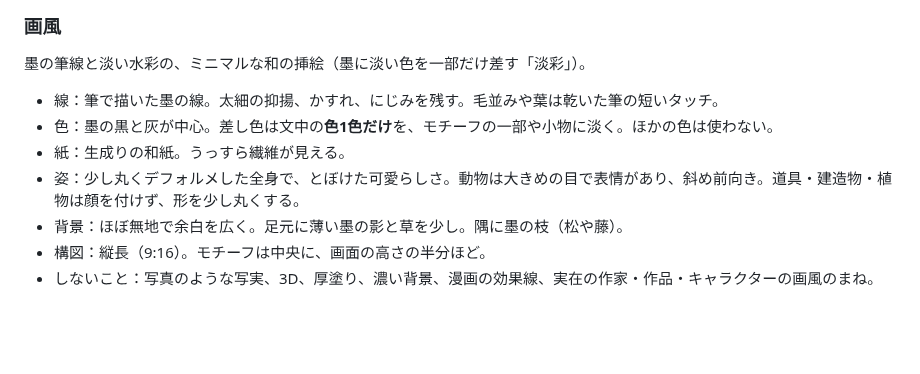
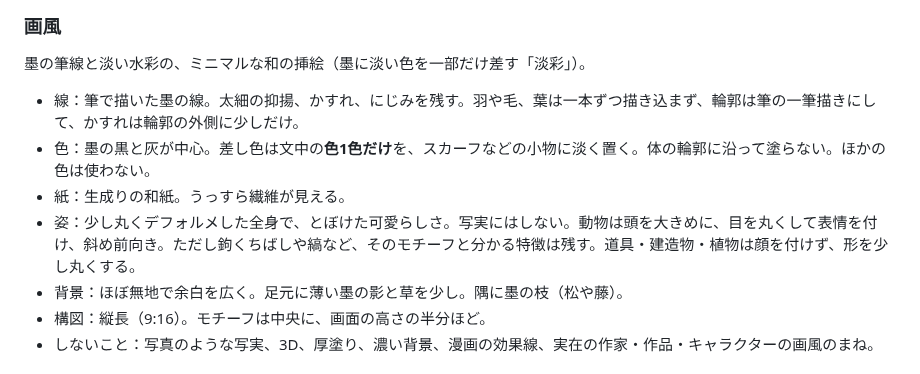
Before and after one commit to KTakahiro1729/MieGO, a Markdown page: public/ai.md, the part around the change. Drawn GitHub-style; blank space fills up the shorter version.

Commit message:
ai.md: 棋風診断の絵の画風を実験に合わせて直す
輪郭は筆の一筆描き、写実にせずモチーフの特徴は残す、差し色は小物だけ。

Co-Authored-By: Claude Opus 5.5 <noreply@anthropic.com>
Claude-Session: https://claude.ai/code/session_01FWp6CqJngVecDtgy6ZJnAd

```diff
--- a/public/ai.md
+++ b/public/ai.md
@@ -100,10 +100,10 @@ MieGO の棋風診断のページ（`/style`）の「AIで絵にする」でコ
 
 墨の筆線と淡い水彩の、ミニマルな和の挿絵（墨に淡い色を一部だけ差す「淡彩」）。
 
-- 線：筆で描いた墨の線。太細の抑揚、かすれ、にじみを残す。毛並みや葉は乾いた筆の短いタッチ。
-- 色：墨の黒と灰が中心。差し色は文中の**色1色だけ**を、モチーフの一部や小物に淡く。ほかの色は使わない。
+- 線：筆で描いた墨の線。太細の抑揚、かすれ、にじみを残す。羽や毛、葉は一本ずつ描き込まず、輪郭は筆の一筆描きにして、かすれは輪郭の外側に少しだけ。
+- 色：墨の黒と灰が中心。差し色は文中の**色1色だけ**を、スカーフなどの小物に淡く置く。体の輪郭に沿って塗らない。ほかの色は使わない。
 - 紙：生成りの和紙。うっすら繊維が見える。
-- 姿：少し丸くデフォルメした全身で、とぼけた可愛らしさ。動物は大きめの目で表情があり、斜め前向き。道具・建造物・植物は顔を付けず、形を少し丸くする。
+- 姿：少し丸くデフォルメした全身で、とぼけた可愛らしさ。写実にはしない。動物は頭を大きめに、目を丸くして表情を付け、斜め前向き。ただし鉤くちばしや縞など、そのモチーフと分かる特徴は残す。道具・建造物・植物は顔を付けず、形を少し丸くする。
 - 背景：ほぼ無地で余白を広く。足元に薄い墨の影と草を少し。隅に墨の枝（松や藤）。
 - 構図：縦長（9:16）。モチーフは中央に、画面の高さの半分ほど。
 - しないこと：写真のような写実、3D、厚塗り、濃い背景、漫画の効果線、実在の作家・作品・キャラクターの画風のまね。
```
